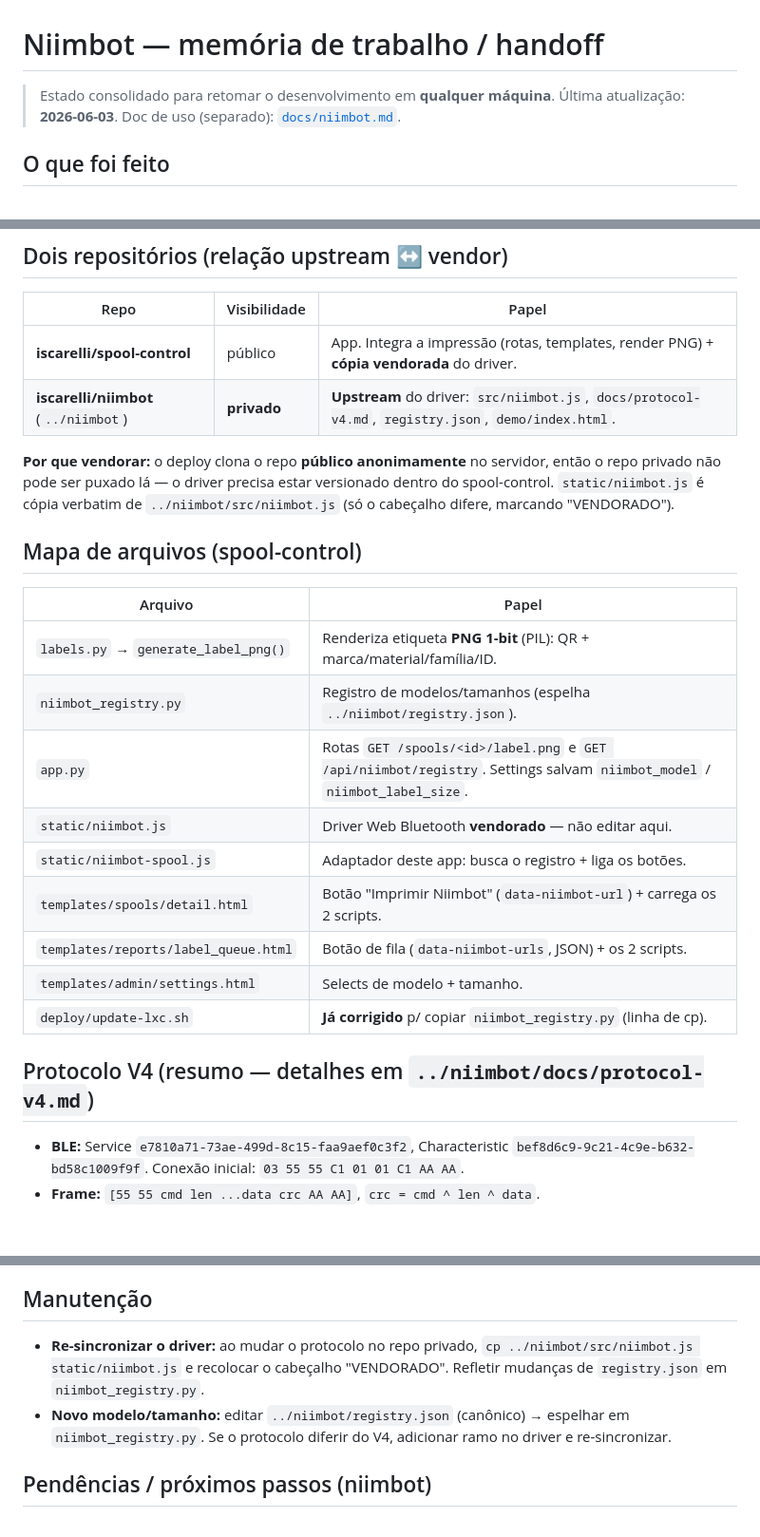
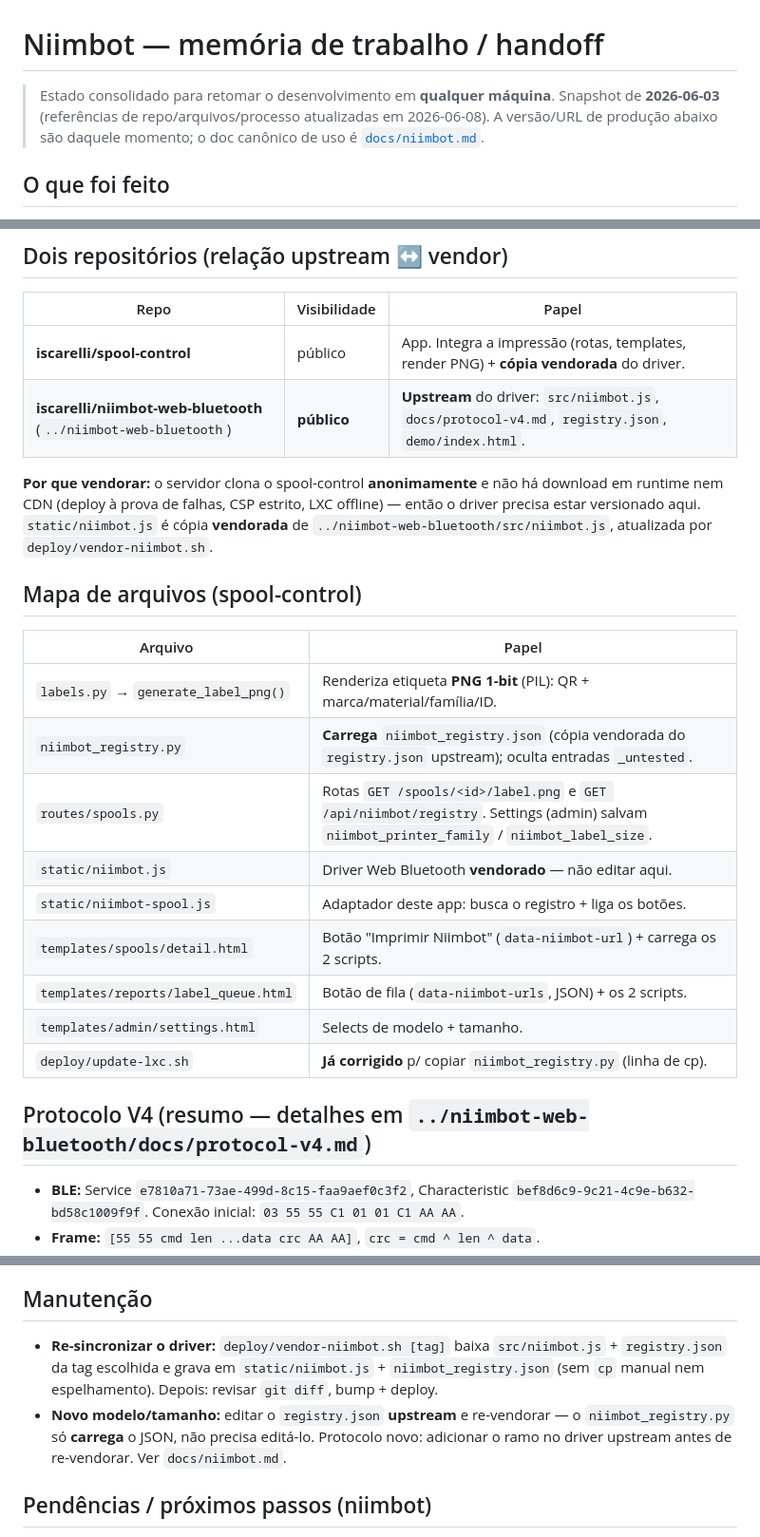
Before and after one commit to iscarelli/spool-control, a Markdown page: docs/niimbot-handoff.md, 3 parts joined by grey strips. Shown at 95% size. GitHub-like rendering; blank space fills up the shorter version.

Commit message:
docs: corrige divergências nos docs/ (auth da API, niimbot, repo upstream)
Auditoria dos docs/*.md cruzando com o código:

- estudo_balanca_qrcode.md: removia o erro de que "se SPOOL_API_KEY vazia, aceita
  sem auth" — o código FECHA com 401 (verify_api_key, escopo write, chave gerida em
  Integrações). Rotas: app.py → routes/api.py.
- niimbot.md: setting niimbot_model → niimbot_printer_family; rotas app.py → routes/spools.py.
- niimbot-handoff.md: upstream era citado como iscarelli/niimbot (privado) — é o PÚBLICO
  iscarelli/niimbot-web-bluetooth; caminhos ../niimbot → ../niimbot-web-bluetooth;
  niimbot_registry.py agora CARREGA o JSON (não espelha); manutenção via vendor-niimbot.sh
  (não mais cp manual); rotas/settings keys atualizadas; nota de snapshot no topo.

arquitetura.md, atualizacao.md, i18n.md, spoolmandb.md, home-assistant.md e
frontend-vendoring.md verificados — OK (paridade i18n 408=408; mensagens do journal batem).

Doc-only: sem bump de versão/release.

Co-Authored-By: Claude Opus 4.8 <noreply@anthropic.com>

```diff
--- a/docs/niimbot-handoff.md
+++ b/docs/niimbot-handoff.md
@@ -1,7 +1,9 @@
 # Niimbot — memória de trabalho / handoff
 
 > Estado consolidado para retomar o desenvolvimento em **qualquer máquina**.
-> Última atualização: **2026-06-03**. Doc de uso (separado): [`docs/niimbot.md`](niimbot.md).
+> Snapshot de **2026-06-03** (referências de repo/arquivos/processo atualizadas em 2026-06-08).
+> A versão/URL de produção abaixo são daquele momento; o doc canônico de uso é
+> [`docs/niimbot.md`](niimbot.md).
 
 ## O que foi feito
 
@@ -24,20 +26,20 @@ etiquetas, ao lado do PDF (que continua intacto).
 | Repo | Visibilidade | Papel |
 |---|---|---|
 | **iscarelli/spool-control** | público | App. Integra a impressão (rotas, templates, render PNG) + **cópia vendorada** do driver. |
-| **iscarelli/niimbot** (`../niimbot`) | **privado** | **Upstream** do driver: `src/niimbot.js`, `docs/protocol-v4.md`, `registry.json`, `demo/index.html`. |
+| **iscarelli/niimbot-web-bluetooth** (`../niimbot-web-bluetooth`) | **público** | **Upstream** do driver: `src/niimbot.js`, `docs/protocol-v4.md`, `registry.json`, `demo/index.html`. |
 
-**Por que vendorar:** o deploy clona o repo **público anonimamente** no servidor,
-então o repo privado não pode ser puxado lá — o driver precisa estar versionado
-dentro do spool-control. `static/niimbot.js` é cópia verbatim de
-`../niimbot/src/niimbot.js` (só o cabeçalho difere, marcando "VENDORADO").
+**Por que vendorar:** o servidor clona o spool-control **anonimamente** e não há download em
+runtime nem CDN (deploy à prova de falhas, CSP estrito, LXC offline) — então o driver precisa
+estar versionado aqui. `static/niimbot.js` é cópia **vendorada** de
+`../niimbot-web-bluetooth/src/niimbot.js`, atualizada por `deploy/vendor-niimbot.sh`.
 
 ## Mapa de arquivos (spool-control)
 
 | Arquivo | Papel |
 |---|---|
 | `labels.py` → `generate_label_png()` | Renderiza etiqueta **PNG 1-bit** (PIL): QR + marca/material/família/ID. |
-| `niimbot_registry.py` | Registro de modelos/tamanhos (espelha `../niimbot/registry.json`). |
-| `app.py` | Rotas `GET /spools/<id>/label.png` e `GET /api/niimbot/registry`. Settings salvam `niimbot_model` / `niimbot_label_size`. |
+| `niimbot_registry.py` | **Carrega** `niimbot_registry.json` (cópia vendorada do `registry.json` upstream); oculta entradas `_untested`. |
+| `routes/spools.py` | Rotas `GET /spools/<id>/label.png` e `GET /api/niimbot/registry`. Settings (admin) salvam `niimbot_printer_family` / `niimbot_label_size`. |
 | `static/niimbot.js` | Driver Web Bluetooth **vendorado** — não editar aqui. |
 | `static/niimbot-spool.js` | Adaptador deste app: busca o registro + liga os botões. |
 | `templates/spools/detail.html` | Botão "Imprimir Niimbot" (`data-niimbot-url`) + carrega os 2 scripts. |
@@ -45,7 +47,7 @@ dentro do spool-control. `static/niimbot.js` é cópia verbatim de
 | `templates/admin/settings.html` | Selects de modelo + tamanho. |
 | `deploy/update-lxc.sh` | **Já corrigido** p/ copiar `niimbot_registry.py` (linha de cp). |
 
-## Protocolo V4 (resumo — detalhes em `../niimbot/docs/protocol-v4.md`)
+## Protocolo V4 (resumo — detalhes em `../niimbot-web-bluetooth/docs/protocol-v4.md`)
 
 - **BLE:** Service `e7810a71-73ae-499d-8c15-faa9aef0c3f2`, Characteristic
   `bef8d6c9-9c21-4c9e-b632-bd58c1009f9f`. Conexão inicial: `03 55 55 C1 01 01 C1 AA AA`.
@@ -78,12 +80,12 @@ dentro do spool-control. `static/niimbot.js` é cópia verbatim de
 
 ## Manutenção
 
-- **Re-sincronizar o driver:** ao mudar o protocolo no repo privado,
-  `cp ../niimbot/src/niimbot.js static/niimbot.js` e recolocar o cabeçalho
-  "VENDORADO". Refletir mudanças de `registry.json` em `niimbot_registry.py`.
-- **Novo modelo/tamanho:** editar `../niimbot/registry.json` (canônico) →
-  espelhar em `niimbot_registry.py`. Se o protocolo diferir do V4, adicionar ramo
-  no driver e re-sincronizar.
+- **Re-sincronizar o driver:** `deploy/vendor-niimbot.sh [tag]` baixa `src/niimbot.js` +
+  `registry.json` da tag escolhida e grava em `static/niimbot.js` + `niimbot_registry.json`
+  (sem `cp` manual nem espelhamento). Depois: revisar `git diff`, bump + deploy.
+- **Novo modelo/tamanho:** editar o `registry.json` **upstream** e re-vendorar — o
+  `niimbot_registry.py` só **carrega** o JSON, não precisa editá-lo. Protocolo novo:
+  adicionar o ramo no driver upstream antes de re-vendorar. Ver `docs/niimbot.md`.
 
 ## Pendências / próximos passos (niimbot)
 
```
Also changed, not shown: docs/estudo_balanca_qrcode.md (+6 -4 lines), docs/niimbot.md (+2 -2 lines).
